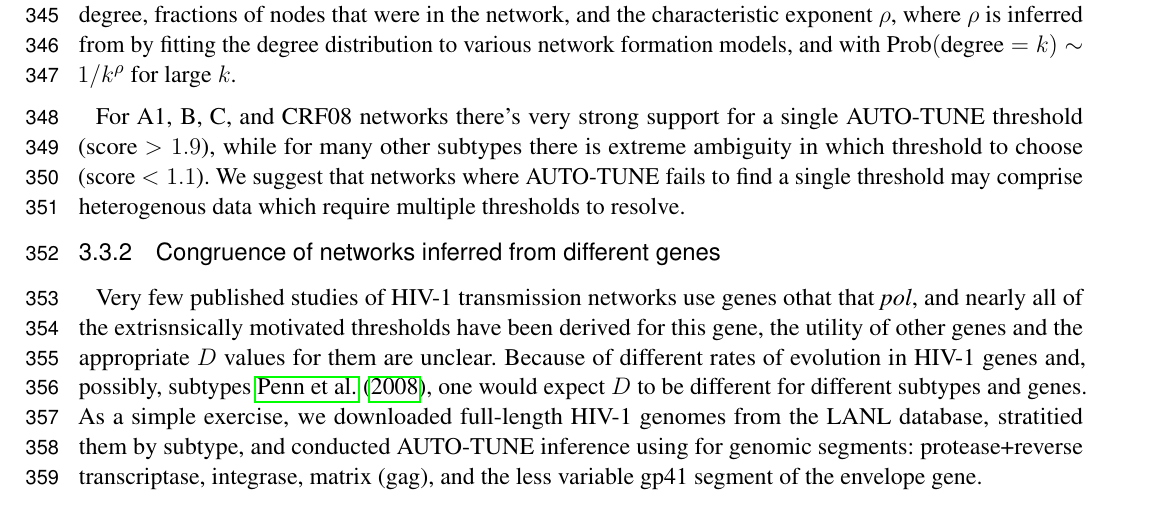
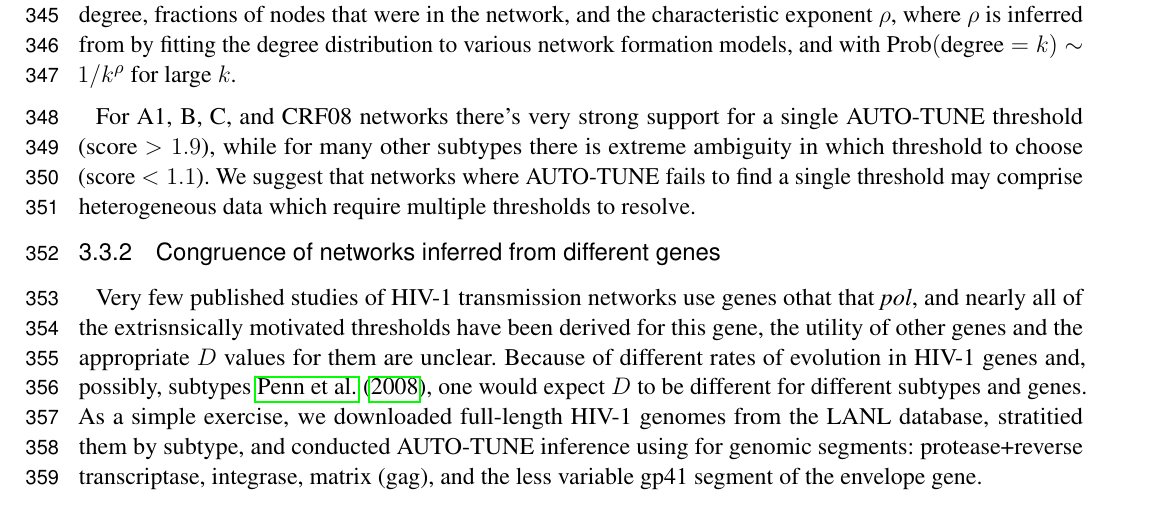
Before and after one commit to veg/autotune-paper, a LaTeX document (frontiers.tex): part of page 11 of 25, cut so that both start at the same text. Compiled offline with pdfLaTeX.

Commit message:
sweaver edit

```diff
--- a/frontiers.tex
+++ b/frontiers.tex
@@ -722,7 +722,7 @@ For A1, B, C, and CRF08 networks there's very strong support for a single
 AUTO-TUNE threshold (score $>1.9$), while for many other subtypes there is
 extreme ambiguity in which threshold to choose (score $<1.1$). We suggest that
 networks where AUTO-TUNE fails to find a single threshold may comprise
-heterogenous data which require multiple thresholds to resolve.
+heterogeneous data which require multiple thresholds to resolve.
 
 \begin{table}[h]
 	\caption{An application of AUTO-TUNE to subtype stratified HIV-1 pol sequences from the LANL database. Fraction clustered is the proportion of all sequences that are connected to at least one other sequence. Subtypes are sorted by the inferred threshold, lowest first. Other notation is the same as in Table~\ref{tab:paperComparison}}
```
